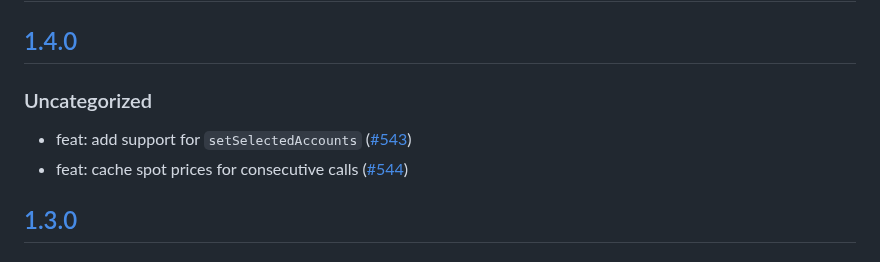
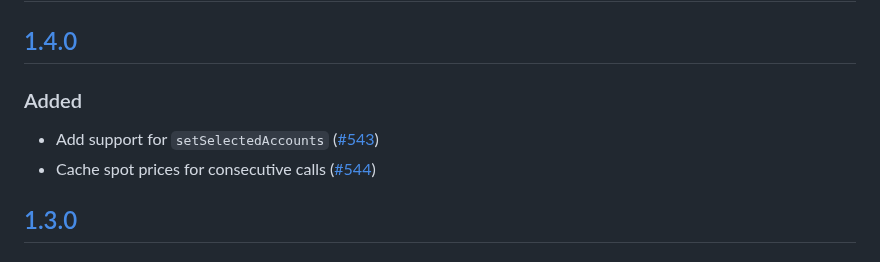
Before and after one commit to MetaMask/snap-bitcoin-wallet, a Markdown page: packages/snap/CHANGELOG.md, the part around the change. Rendered like a GitHub page.

Commit message:
feat: update changelogs

```diff
--- a/packages/snap/CHANGELOG.md
+++ b/packages/snap/CHANGELOG.md
@@ -9,10 +9,10 @@ and this project adheres to [Semantic Versioning](https://semver.org/spec/v2.0.0
 
 ## [1.4.0]
 
-### Uncategorized
+### Added
 
-- feat: add support for `setSelectedAccounts` ([#543](https://github.com/MetaMask/snap-bitcoin-wallet/pull/543))
-- feat: cache spot prices for consecutive calls ([#544](https://github.com/MetaMask/snap-bitcoin-wallet/pull/544))
+- Add support for `setSelectedAccounts` ([#543](https://github.com/MetaMask/snap-bitcoin-wallet/pull/543))
+- Cache spot prices for consecutive calls ([#544](https://github.com/MetaMask/snap-bitcoin-wallet/pull/544))
 
 ## [1.3.0]
 
```
